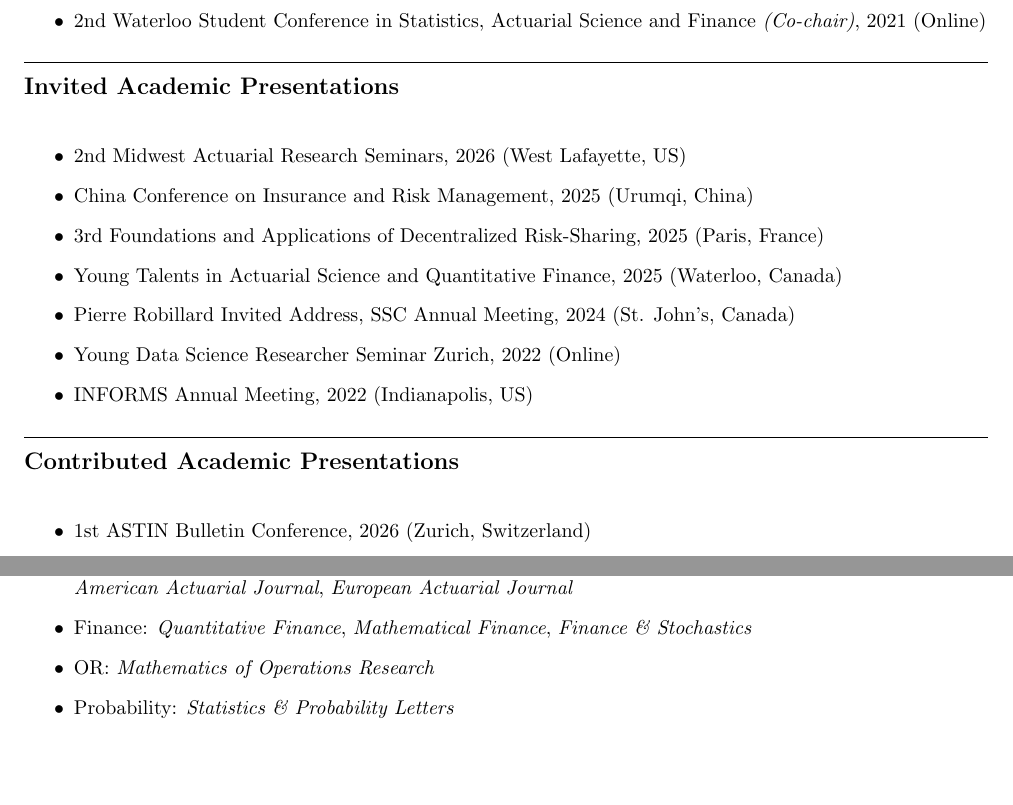
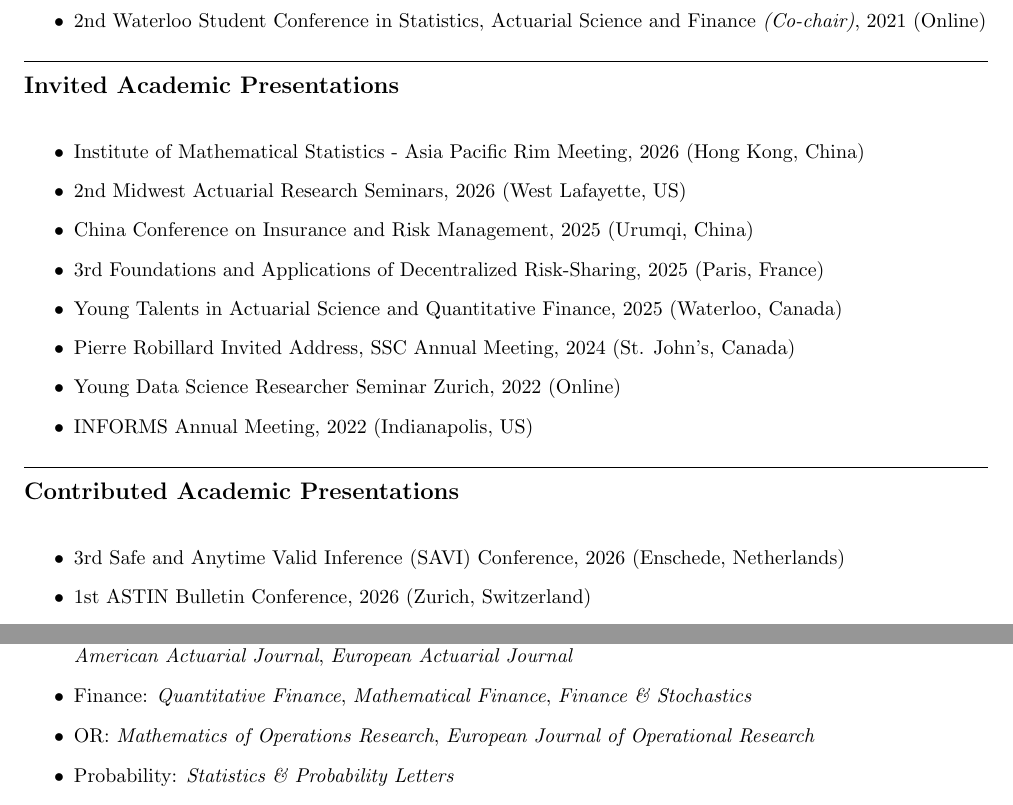
Before and after one commit to qwangan/qwangan.github.io, a LaTeX CV (cv-source/Curriculum_Vitae.tex): two parts of pages 4 and 5 of 5, joined at a grey line, cut so that both start at the same text, the shorter picture padded with empty space. Compiled offline with pdfLaTeX.

Commit message:
Build CV PDF from website data

```diff
--- a/cv-source/Curriculum_Vitae.tex
+++ b/cv-source/Curriculum_Vitae.tex
@@ -186,6 +186,7 @@ University of Science and Technology of China (School of Management) (Hefei, Chi
 \medskip
 
 \begin{itemize}
+  \item Institute of Mathematical Statistics - Asia Pacific Rim Meeting, 2026 (Hong Kong, China)
   \item 2nd Midwest Actuarial Research Seminars, 2026 (West Lafayette, US)
   \item China Conference on Insurance and Risk Management, 2025 (Urumqi, China)
   \item 3rd Foundations and Applications of Decentralized Risk-Sharing, 2025 (Paris, France)
@@ -201,6 +202,7 @@ University of Science and Technology of China (School of Management) (Hefei, Chi
 \medskip
 
 \begin{itemize}
+  \item 3rd Safe and Anytime Valid Inference (SAVI) Conference, 2026 (Enschede, Netherlands)
   \item 1st ASTIN Bulletin Conference, 2026 (Zurich, Switzerland)
   \item 60th Actuarial Research Conference, 2025 (Toronto, Canada)
   \item 59th Actuarial Research Conference, 2024 (Murfreesboro, US)
@@ -275,7 +277,7 @@ MATH 4511 - Quantitative Methods for Fixed Income Derivatives (with tutorials) &
 \begin{itemize}
   \item Actuarial: \emph{ASTIN Bulletin}, \emph{Insurance: Mathematics and Economics}, \emph{Annals of Actuarial Science}, \emph{North American Actuarial Journal}, \emph{European Actuarial Journal}
   \item Finance: \emph{Quantitative Finance}, \emph{Mathematical Finance}, \emph{Finance \& Stochastics}
-  \item OR: \emph{Mathematics of Operations Research}
+  \item OR: \emph{Mathematics of Operations Research}, \emph{European Journal of Operational Research}
   \item Probability: \emph{Statistics \& Probability Letters}
   \item Economics: \emph{Economic Modelling}
 \end{itemize}
```
Also changed, not shown: files/Curriculum_Vitae.pdf.
